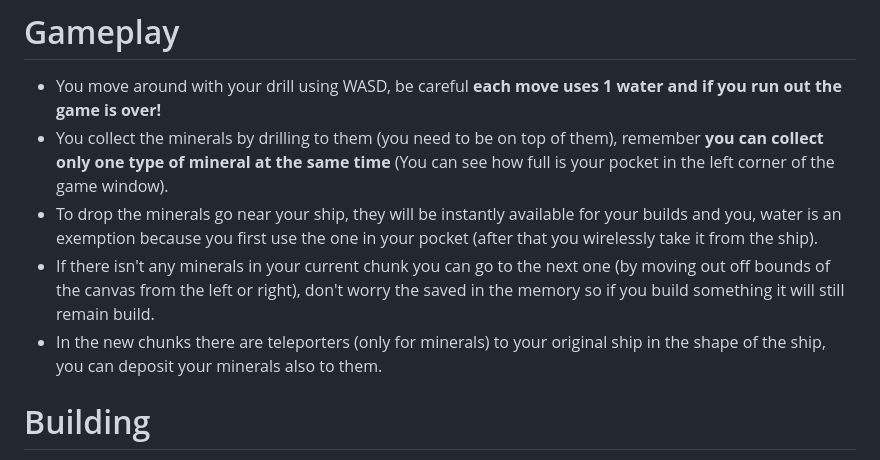
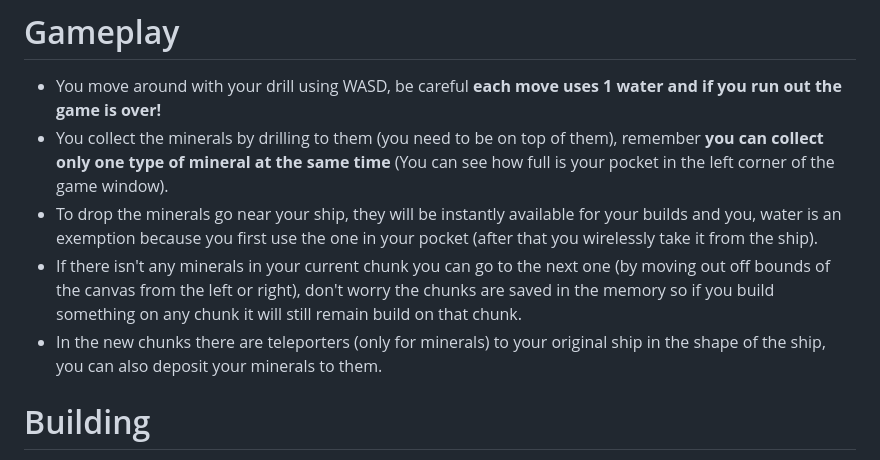
Before and after one commit to KarolZSE/Space, a Markdown page: README.md, the part around the change. GitHub-like rendering.

Commit message:
Update gameplay instructions in README
Clarified instructions for chunk navigation and mineral depositing.

```diff
--- a/README.md
+++ b/README.md
@@ -5,8 +5,8 @@ Captain! I have some bad news your spaceship has been damaged while we were flyi
 - You move around with your drill using WASD, be careful **each move uses 1 water and if you run out the game is over!**
 - You collect the minerals by drilling to them (you need to be on top of them), remember **you can collect only one type of mineral at the same time** (You can see how full is your pocket in the left corner of the game window).
 - To drop the minerals go near your ship, they will be instantly available for your builds and you, water is an exemption because you first use the one in your pocket (after that you wirelessly take it from the ship).
-- If there isn't any minerals in your current chunk you can go to the next one (by moving out off bounds of the canvas from the left or right), don't worry the saved in the memory so if you build something it will still remain build.
-- In the new chunks there are teleporters (only for minerals) to your original ship in the shape of the ship, you can deposit your minerals also to them.
+- If there isn't any minerals in your current chunk you can go to the next one (by moving out off bounds of the canvas from the left or right), don't worry the chunks are saved in the memory so if you build something on any chunk it will still remain build on that chunk.
+- In the new chunks there are teleporters (only for minerals) to your original ship in the shape of the ship, you can also deposit your minerals to them.
 
 # Building
 Another important part of the game is the building mechanic. You have 4 structures: the coal plant, wind turbine, solar farm and the refinery.
```
